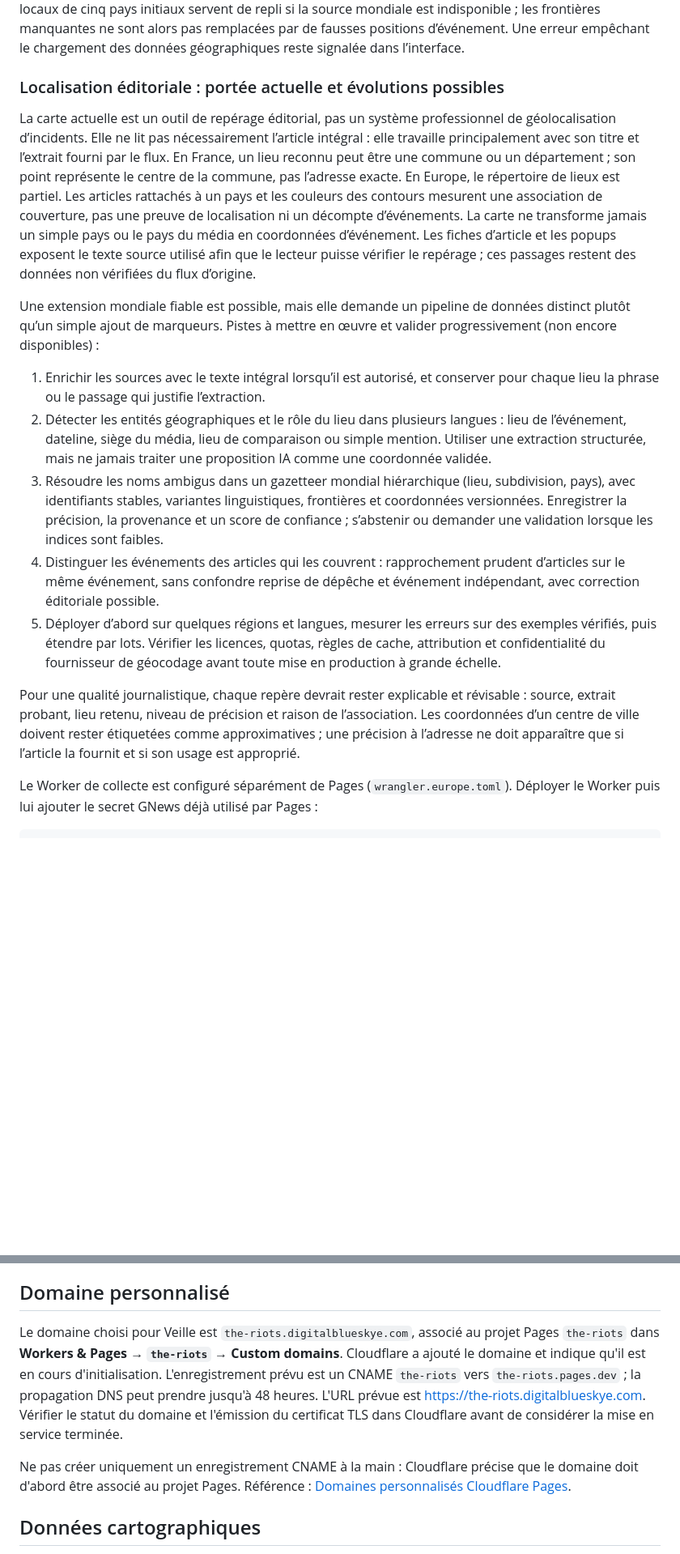
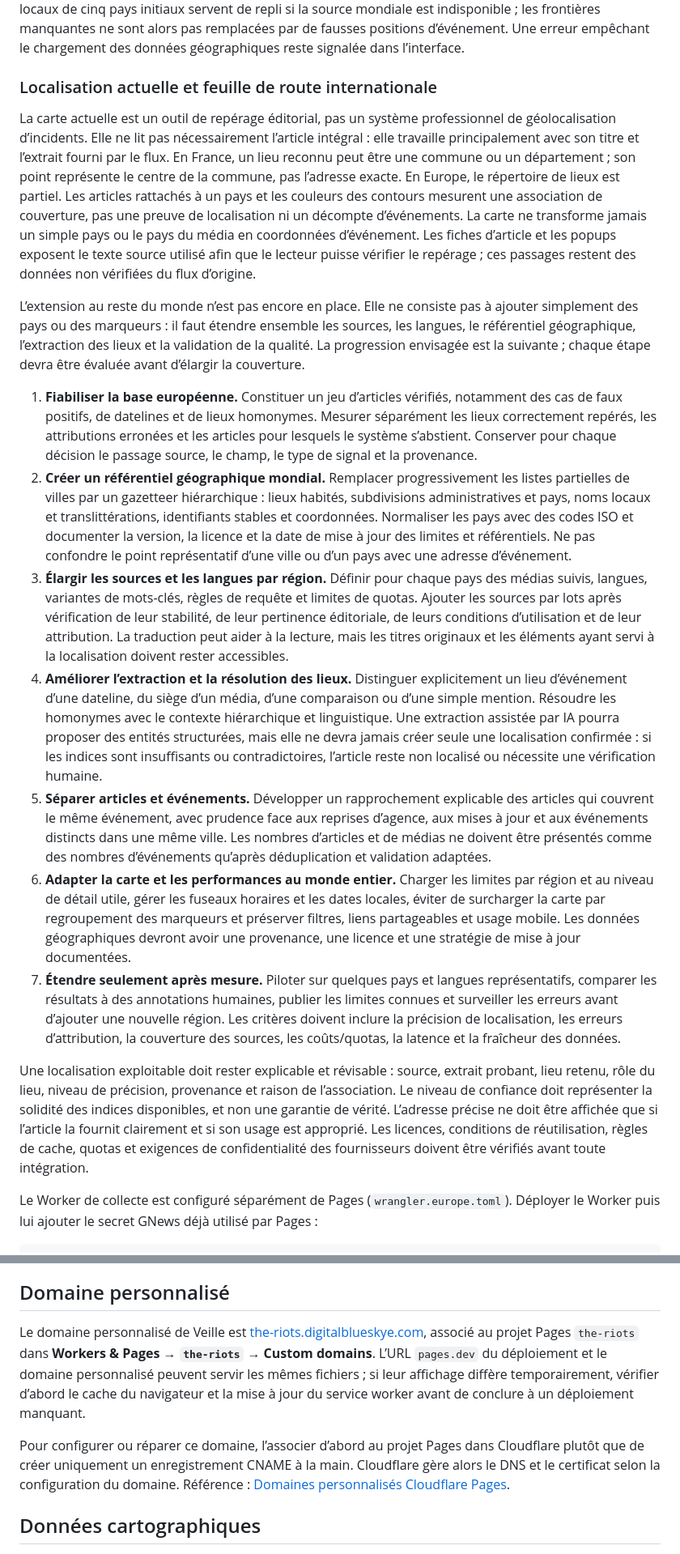
Before and after one commit to Dev-Djelloul/the-riots, a Markdown page: README.md, 2 parts joined by grey strips. Shown at 81% size. Drawn GitHub-style; blank space fills up the shorter version.

Commit message:
docs: update international roadmap
Co-authored-by: Copilot App <223556219+Copilot@users.noreply.github.com>

```diff
--- a/README.md
+++ b/README.md
@@ -69,19 +70,21 @@ Un Worker Cloudflare distinct interroge GNews une fois par jour pour chacun des
 
 La recherche conserve les mots-clés locaux même lorsque GNews ne prend pas en charge la langue correspondante ; dans ce cas, aucun filtre de langue n’est envoyé, plutôt que de remplacer les termes locaux par une recherche anglaise trop large. Le pays utilisé par la requête GNews décrit son périmètre de recherche et ne localise pas l’événement : sans ville ou pays identifié dans le titre ou l’extrait, l’article reste non localisé et n’est pas attribué à ce pays sur la carte. Les anciennes entrées en cache qui utilisaient ce repli, y compris celles sans métadonnée de provenance, sont neutralisées à leur lecture. L’étendue réelle dépend des médias indexés par GNews, des langues et pays acceptés par son API, de ses quotas et de la disponibilité de chaque requête : cette veille ne garantit donc pas un recensement exhaustif. La carte Europe affiche les contours des 48 pays suivis depuis le GeoJSON mondial de [johan/world.geo.json](https://github.com/johan/world.geo.json), issu de Natural Earth ; le navigateur conserve ce fichier en cache pour l’usage hors connexion. Les contours locaux de cinq pays initiaux servent de repli si la source mondiale est indisponible ; les frontières manquantes ne sont alors pas remplacées par de fausses positions d’événement. Une erreur empêchant le chargement des données géographiques reste signalée dans l’interface.
 
-### Localisation éditoriale : portée actuelle et évolutions possibles
+### Localisation actuelle et feuille de route internationale
 
 La carte actuelle est un outil de repérage éditorial, pas un système professionnel de géolocalisation d’incidents. Elle ne lit pas nécessairement l’article intégral : elle travaille principalement avec son titre et l’extrait fourni par le flux. En France, un lieu reconnu peut être une commune ou un département ; son point représente le centre de la commune, pas l’adresse exacte. En Europe, le répertoire de lieux est partiel. Les articles rattachés à un pays et les couleurs des contours mesurent une association de couverture, pas une preuve de localisation ni un décompte d’événements. La carte ne transforme jamais un simple pays ou le pays du média en coordonnées d’événement. Les fiches d’article et les popups exposent le texte source utilisé afin que le lecteur puisse vérifier le repérage ; ces passages restent des données non vérifiées du flux d’origine.
 
-Une extension mondiale fiable est possible, mais elle demande un pipeline de données distinct plutôt qu’un simple ajout de marqueurs. Pistes à mettre en œuvre et valider progressivement (non encore disponibles) :
+L’extension au reste du monde n’est pas encore en place. Elle ne consiste pas à ajouter simplement des pays ou des marqueurs : il faut étendre ensemble les sources, les langues, le référentiel géographique, l’extraction des lieux et la validation de la qualité. La progression envisagée est la suivante ; chaque étape devra être évaluée avant d’élargir la couverture.
 
-1. Enrichir les sources avec le texte intégral lorsqu’il est autorisé, et conserver pour chaque lieu la phrase ou le passage qui justifie l’extraction.
-2. Détecter les entités géographiques et le rôle du lieu dans plusieurs langues : lieu de l’événement, dateline, siège du média, lieu de comparaison ou simple mention. Utiliser une extraction structurée, mais ne jamais traiter une proposition IA comme une coordonnée validée.
-3. Résoudre les noms ambigus dans un gazetteer mondial hiérarchique (lieu, subdivision, pays), avec identifiants stables, variantes linguistiques, frontières et coordonnées versionnées. Enregistrer la précision, la provenance et un score de confiance ; s’abstenir ou demander une validation lorsque les indices sont faibles.
-4. Distinguer les événements des articles qui les couvrent : rapprochement prudent d’articles sur le même événement, sans confondre reprise de dépêche et événement indépendant, avec correction éditoriale possible.
-5. Déployer d’abord sur quelques régions et langues, mesurer les erreurs sur des exemples vérifiés, puis étendre par lots. Vérifier les licences, quotas, règles de cache, attribution et confidentialité du fournisseur de géocodage avant toute mise en production à grande échelle.
+1. **Fiabiliser la base européenne.** Constituer un jeu d’articles vérifiés, notamment des cas de faux positifs, de datelines et de lieux homonymes. Mesurer séparément les lieux correctement repérés, les attributions erronées et les articles pour lesquels le système s’abstient. Conserver pour chaque décision le passage source, le champ, le type de signal et la provenance.
+2. **Créer un référentiel géographique mondial.** Remplacer progressivement les listes partielles de villes par un gazetteer hiérarchique : lieux habités, subdivisions administratives et pays, noms locaux et translittérations, identifiants stables et coordonnées. Normaliser les pays avec des codes ISO et documenter la version, la licence et la date de mise à jour des limites et référentiels. Ne pas confondre le point représentatif d’une ville ou d’un pays avec une adresse d’événement.
+3. **Élargir les sources et les langues par région.** Définir pour chaque pays des médias suivis, langues, variantes de mots-clés, règles de requête et limites de quotas. Ajouter les sources par lots après vérification de leur stabilité, de leur pertinence éditoriale, de leurs conditions d’utilisation et de leur attribution. La traduction peut aider à la lecture, mais les titres originaux et les éléments ayant servi à la localisation doivent rester accessibles.
+4. **Améliorer l’extraction et la résolution des lieux.** Distinguer explicitement un lieu d’événement d’une dateline, du siège d’un média, d’une comparaison ou d’une simple mention. Résoudre les homonymes avec le contexte hiérarchique et linguistique. Une extraction assistée par IA pourra proposer des entités structurées, mais elle ne devra jamais créer seule une localisation confirmée : si les indices sont insuffisants ou contradictoires, l’article reste non localisé ou nécessite une vérification humaine.
+5. **Séparer articles et événements.** Développer un rapprochement explicable des articles qui couvrent le même événement, avec prudence face aux reprises d’agence, aux mises à jour et aux événements distincts dans une même ville. Les nombres d’articles et de médias ne doivent être présentés comme des nombres d’événements qu’après déduplication et validation adaptées.
+6. **Adapter la carte et les performances au monde entier.** Charger les limites par région et au niveau de détail utile, gérer les fuseaux horaires et les dates locales, éviter de surcharger la carte par regroupement des marqueurs et préserver filtres, liens partageables et usage mobile. Les données géographiques devront avoir une provenance, une licence et une stratégie de mise à jour documentées.
+7. **Étendre seulement après mesure.** Piloter sur quelques pays et langues représentatifs, comparer les résultats à des annotations humaines, publier les limites connues et surveiller les erreurs avant d’ajouter une nouvelle région. Les critères doivent inclure la précision de localisation, les erreurs d’attribution, la couverture des sources, les coûts/quotas, la latence et la fraîcheur des données.
 
-Pour une qualité journalistique, chaque repère devrait rester explicable et révisable : source, extrait probant, lieu retenu, niveau de précision et raison de l’association. Les coordonnées d’un centre de ville doivent rester étiquetées comme approximatives ; une précision à l’adresse ne doit apparaître que si l’article la fournit et si son usage est approprié.
+Une localisation exploitable doit rester explicable et révisable : source, extrait probant, lieu retenu, rôle du lieu, niveau de précision, provenance et raison de l’association. Le niveau de confiance doit représenter la solidité des indices disponibles, et non une garantie de vérité. L’adresse précise ne doit être affichée que si l’article la fournit clairement et si son usage est approprié. Les licences, conditions de réutilisation, règles de cache, quotas et exigences de confidentialité des fournisseurs doivent être vérifiés avant toute intégration.
 
 Le Worker de collecte est configuré séparément de Pages (`wrangler.europe.toml`). Déployer le Worker puis lui ajouter le secret GNews déjà utilisé par Pages :
 
@@ -196,9 +199,9 @@ Après le déploiement, vérifier la page de production, les routes `/api/veille
 
 ## Domaine personnalisé
 
-Le domaine choisi pour Veille est `the-riots.digitalblueskye.com`, associé au projet Pages `the-riots` dans **Workers & Pages → `the-riots` → Custom domains**. Cloudflare a ajouté le domaine et indique qu'il est en cours d'initialisation. L'enregistrement prévu est un CNAME `the-riots` vers `the-riots.pages.dev` ; la propagation DNS peut prendre jusqu'à 48 heures. L'URL prévue est [https://the-riots.digitalblueskye.com](https://the-riots.digitalblueskye.com). Vérifier le statut du domaine et l'émission du certificat TLS dans Cloudflare avant de considérer la mise en service terminée.
+Le domaine personnalisé de Veille est [the-riots.digitalblueskye.com](https://the-riots.digitalblueskye.com), associé au projet Pages `the-riots` dans **Workers & Pages → `the-riots` → Custom domains**. L’URL `pages.dev` du déploiement et le domaine personnalisé peuvent servir les mêmes fichiers ; si leur affichage diffère temporairement, vérifier d’abord le cache du navigateur et la mise à jour du service worker avant de conclure à un déploiement manquant.
 
-Ne pas créer uniquement un enregistrement CNAME à la main : Cloudflare précise que le domaine doit d'abord être associé au projet Pages. Référence : [Domaines personnalisés Cloudflare Pages](https://developers.cloudflare.com/pages/configuration/custom-domains/).
+Pour configurer ou réparer ce domaine, l’associer d’abord au projet Pages dans Cloudflare plutôt que de créer uniquement un enregistrement CNAME à la main. Cloudflare gère alors le DNS et le certificat selon la configuration du domaine. Référence : [Domaines personnalisés Cloudflare Pages](https://developers.cloudflare.com/pages/configuration/custom-domains/).
 
 ## Données cartographiques
 
```
Also changed, not shown: other parts of README.md (+1 -0 lines).
